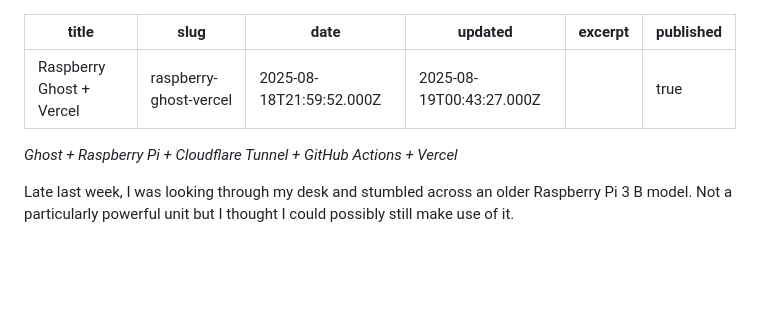
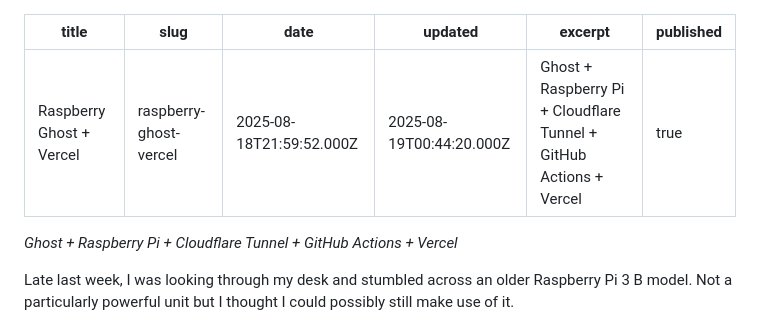
Before and after one commit to josiahwiebe/jwie.be, a Markdown page: content/blog/raspberry-ghost-vercel.md, the part around the change. Drawn GitHub-style; blank space fills up the shorter version.

Commit message:
chore: export blog

```diff
--- a/content/blog/raspberry-ghost-vercel.md
+++ b/content/blog/raspberry-ghost-vercel.md
@@ -2,8 +2,8 @@
 title: Raspberry Ghost + Vercel
 slug: raspberry-ghost-vercel
 date: '2025-08-18T21:59:52.000Z'
-updated: '2025-08-19T00:43:27.000Z'
-excerpt: ''
+updated: '2025-08-19T00:44:20.000Z'
+excerpt: Ghost + Raspberry Pi + Cloudflare Tunnel + GitHub Actions + Vercel
 published: true
 ---
 _Ghost + Raspberry Pi + Cloudflare Tunnel + GitHub Actions + Vercel_
```
